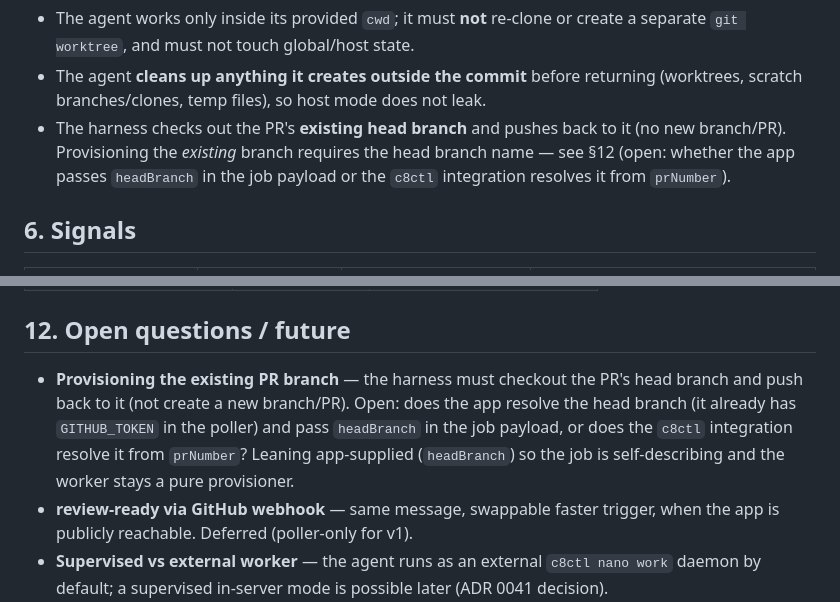
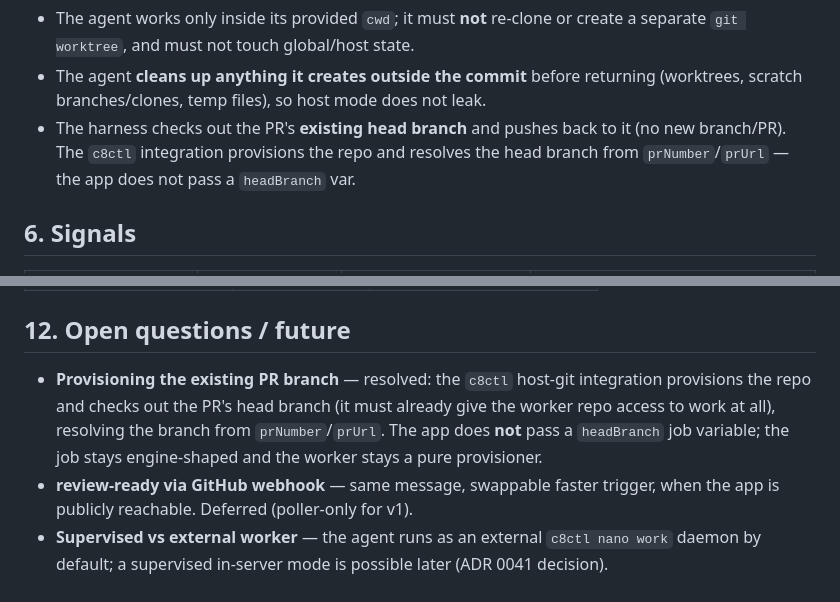
Before and after one commit to jwulf/urban-pr-review, a Markdown page: SPEC.md, 2 parts joined by grey strips. Rendered like a GitHub page.

Commit message:
Resolve branch provisioning to the c8ctl integration
The worker needs repo access to work at all, so the c8ctl host-git integration
provisions the repo and checks out the PR head branch (resolved from
prNumber/prUrl). The app does not pass a headBranch job variable; the job stays
engine-shaped and the worker stays a pure provisioner.

- SPEC.md §5 + §12: close the open question with this decision.

Co-authored-by: Copilot <223556219+Copilot@users.noreply.github.com>
Signed-off-by: Josh Wulf <josh.wulf@camunda.com>

```diff
--- a/SPEC.md
+++ b/SPEC.md
@@ -160,9 +160,8 @@ Consequences the prompt (`prompts/review-round.md`) encodes:
 - The agent **cleans up anything it creates outside the commit** before returning
   (worktrees, scratch branches/clones, temp files), so host mode does not leak.
 - The harness checks out the PR's **existing head branch** and pushes back to it
-  (no new branch/PR). Provisioning the *existing* branch requires the head branch
-  name — see §12 (open: whether the app passes `headBranch` in the job payload or
-  the `c8ctl` integration resolves it from `prNumber`).
+  (no new branch/PR). The `c8ctl` integration provisions the repo and resolves the
+  head branch from `prNumber`/`prUrl` — the app does not pass a `headBranch` var.
 
 ## 6. Signals
 
@@ -271,12 +270,11 @@ interval.
 
 ## 12. Open questions / future
 
-- **Provisioning the existing PR branch** — the harness must checkout the PR's
-  head branch and push back to it (not create a new branch/PR). Open: does the app
-  resolve the head branch (it already has `GITHUB_TOKEN` in the poller) and pass
-  `headBranch` in the job payload, or does the `c8ctl` integration resolve it from
-  `prNumber`? Leaning app-supplied (`headBranch`) so the job is self-describing and
-  the worker stays a pure provisioner.
+- **Provisioning the existing PR branch** — resolved: the `c8ctl` host-git
+  integration provisions the repo and checks out the PR's head branch (it must
+  already give the worker repo access to work at all), resolving the branch from
+  `prNumber`/`prUrl`. The app does **not** pass a `headBranch` job variable; the
+  job stays engine-shaped and the worker stays a pure provisioner.
 - **review-ready via GitHub webhook** — same message, swappable faster trigger,
   when the app is publicly reachable. Deferred (poller-only for v1).
 - **Supervised vs external worker** — the agent runs as an external
```
